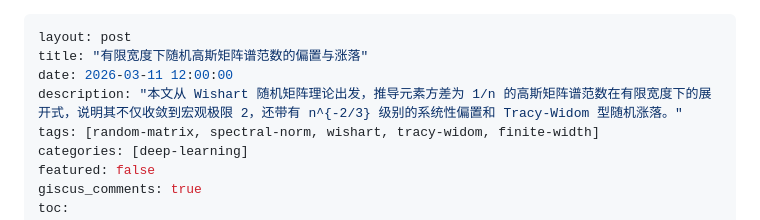
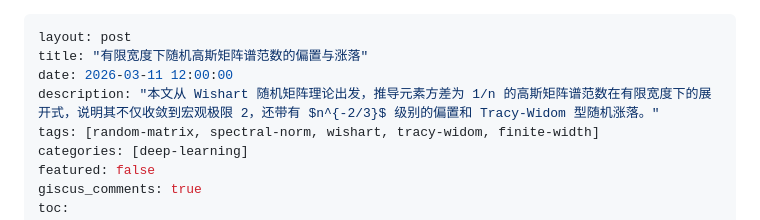
Before and after one commit to JiaxuanZou0714/jiaxuanzou0714.github.io, a Markdown page: _posts/2026-03-11-finite-width-spectral-norm.md, the part around the change. Rendered like a GitHub page.

Commit message:
fix: 修正描述中的 LaTeX 语法，确保数学表达式正确显示

```diff
--- a/_posts/2026-03-11-finite-width-spectral-norm.md
+++ b/_posts/2026-03-11-finite-width-spectral-norm.md
@@ -2,7 +2,7 @@
 layout: post
 title: "有限宽度下随机高斯矩阵谱范数的偏置与涨落"
 date: 2026-03-11 12:00:00
-description: "本文从 Wishart 随机矩阵理论出发，推导元素方差为 1/n 的高斯矩阵谱范数在有限宽度下的展开式，说明其不仅收敛到宏观极限 2，还带有 n^{-2/3} 级别的系统性偏置和 Tracy-Widom 型随机涨落。"
+description: "本文从 Wishart 随机矩阵理论出发，推导元素方差为 1/n 的高斯矩阵谱范数在有限宽度下的展开式，说明其不仅收敛到宏观极限 2，还带有 $n^{-2/3}$ 级别的偏置和 Tracy-Widom 型随机涨落。"
 tags: [random-matrix, spectral-norm, wishart, tracy-widom, finite-width]
 categories: [deep-learning]
 featured: false
```
